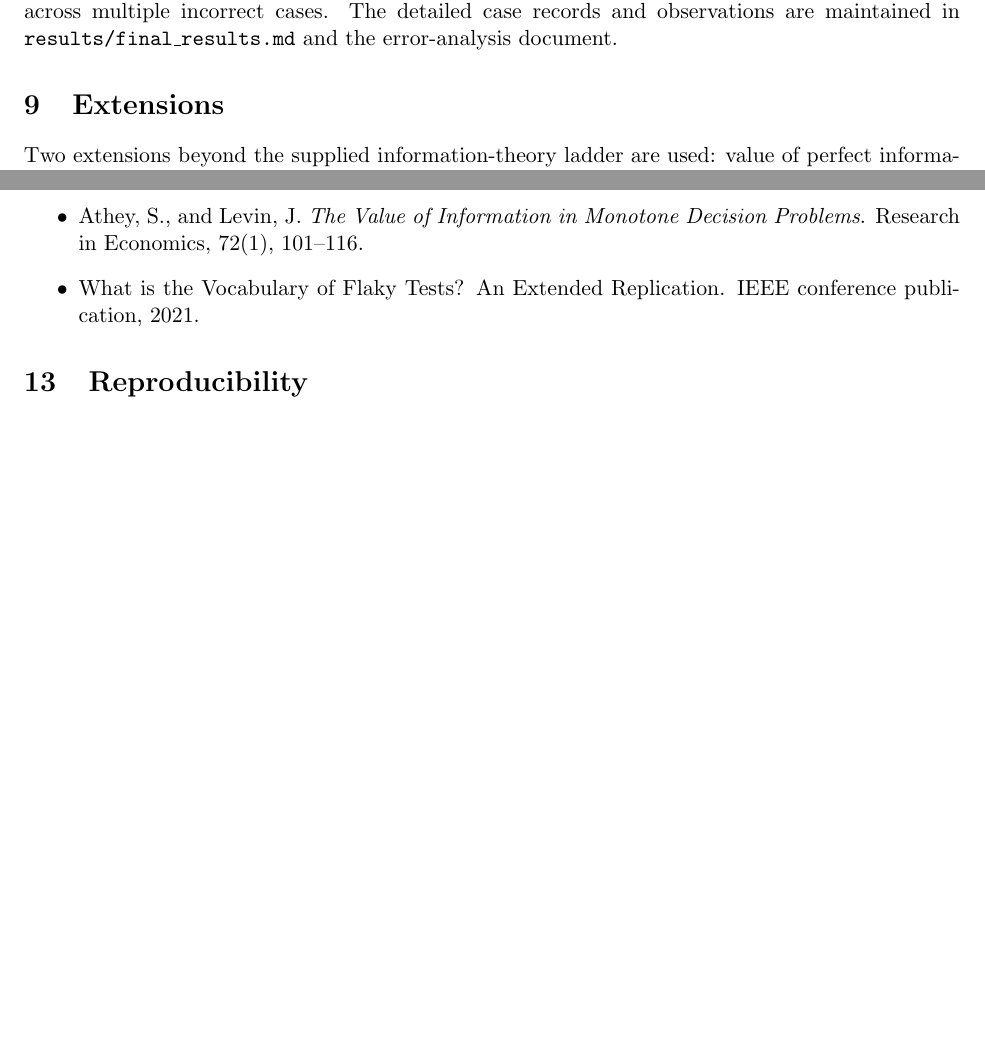
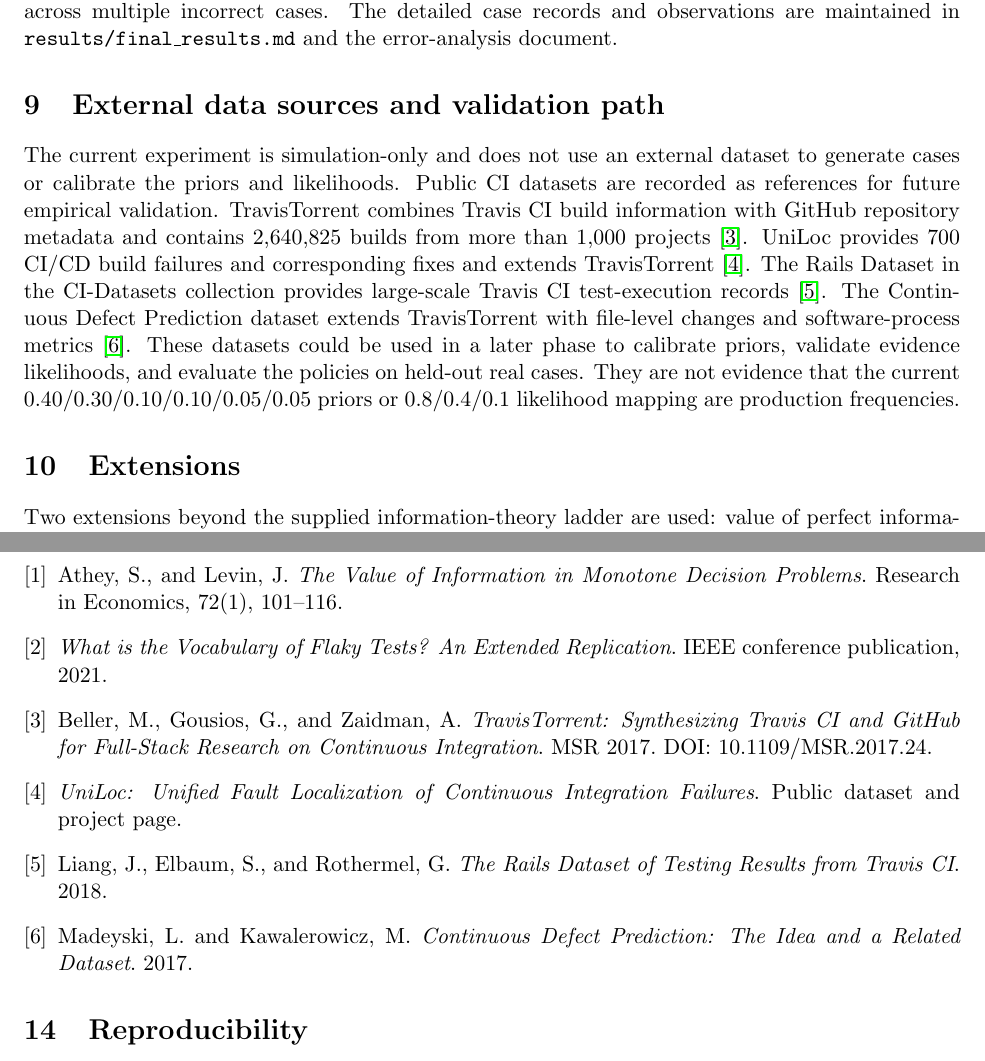
Before and after one commit to divyansh8031/ci-diagnosis-agent, a LaTeX paper (paper/preprint.tex): two parts of pages 3 and 4 of 4, joined at a grey line, cut so that both start at the same text, the shorter picture padded with empty space. Compiled offline with pdfLaTeX.

Commit message:
Add external CI dataset references and clarify they are for future validation

```diff
--- a/paper/preprint.tex
+++ b/paper/preprint.tex
@@ -83,6 +83,9 @@ Sensitivity analysis shows that at 60\% P3 has 72.50\% accuracy versus P2's 66.1
 \section{Failure analysis}
 The verified run produced 1,800 policy-case records and five representative incorrect decisions were examined. Examples include P3 misclassifying a simulated flaky test as test-data/state, P2 confusing test-data/state with an external dependency, and P0 confusing CI infrastructure or an unknown cause with code regression. The maximum observed decision cost was 17, tied across multiple incorrect cases. The detailed case records and observations are maintained in \texttt{results/final\_results.md} and the error-analysis document.
 
+\section{External data sources and validation path}
+The current experiment is simulation-only and does not use an external dataset to generate cases or calibrate the priors and likelihoods. Public CI datasets are recorded as references for future empirical validation. TravisTorrent combines Travis CI build information with GitHub repository metadata and contains 2,640,825 builds from more than 1,000 projects \cite{beller2017travistorrent}. UniLoc provides 700 CI/CD build failures and corresponding fixes and extends TravisTorrent \cite{uniloc}. The Rails Dataset in the CI-Datasets collection provides large-scale Travis CI test-execution records \cite{railsdataset}. The Continuous Defect Prediction dataset extends TravisTorrent with file-level changes and software-process metrics \cite{madeyski2017cdp}. These datasets could be used in a later phase to calibrate priors, validate evidence likelihoods, and evaluate the policies on held-out real cases. They are not evidence that the current 0.40/0.30/0.10/0.10/0.05/0.05 priors or 0.8/0.4/0.1 likelihood mapping are production frequencies.
+
 \section{Extensions}
 Two extensions beyond the supplied information-theory ladder are used: value of perfect information (VPI) and value of sample information (VSI). VPI provides an upper bound on the value of learning the true state, while VSI focuses on the expected decision improvement from a particular imperfect observation. These concepts expose a limitation of pure EIG: information can reduce entropy without changing the eventual action.
 
@@ -93,10 +96,14 @@ The simulated priors and likelihoods are not calibrated to a production CI datas
 AI assistance was used for terminology discovery, research-query generation, source discovery, explanation, reasoning checks, implementation support, simulation support, and document structuring. The user's project decisions remain the source of the selected causes, priors, qualitative evidence assumptions, operational response boundaries, and research direction. The AI review log records accepted and rejected review comments and explicitly rejects unsupported claims.
 
 \section{Selected references}
-\begin{itemize}
-\item Athey, S., and Levin, J. \emph{The Value of Information in Monotone Decision Problems}. Research in Economics, 72(1), 101--116.
-\item What is the Vocabulary of Flaky Tests? An Extended Replication. IEEE conference publication, 2021.
-\end{itemize}
+\begin{thebibliography}{9}
+\bibitem{athey2018} Athey, S., and Levin, J. \emph{The Value of Information in Monotone Decision Problems}. Research in Economics, 72(1), 101--116.
+\bibitem{flakyreplication2021} \emph{What is the Vocabulary of Flaky Tests? An Extended Replication}. IEEE conference publication, 2021.
+\bibitem{beller2017travistorrent} Beller, M., Gousios, G., and Zaidman, A. \emph{TravisTorrent: Synthesizing Travis CI and GitHub for Full-Stack Research on Continuous Integration}. MSR 2017. DOI: 10.1109/MSR.2017.24.
+\bibitem{uniloc} \emph{UniLoc: Unified Fault Localization of Continuous Integration Failures}. Public dataset and project page.
+\bibitem{railsdataset} Liang, J., Elbaum, S., and Rothermel, G. \emph{The Rails Dataset of Testing Results from Travis CI}. 2018.
+\bibitem{madeyski2017cdp} Madeyski, L. and Kawalerowicz, M. \emph{Continuous Defect Prediction: The Idea and a Related Dataset}. 2017.
+\end{thebibliography}
 
 \section{Reproducibility}
 The repository contains the simulator, belief engine, policy implementation, shared-case experiment, sensitivity analysis, probability decision record, architecture diagram, Jupyter notebook, error analysis, and final result summary. GitHub Actions validates the model checks and regenerates the experiment and case-level evidence from fixed seeds.
```
